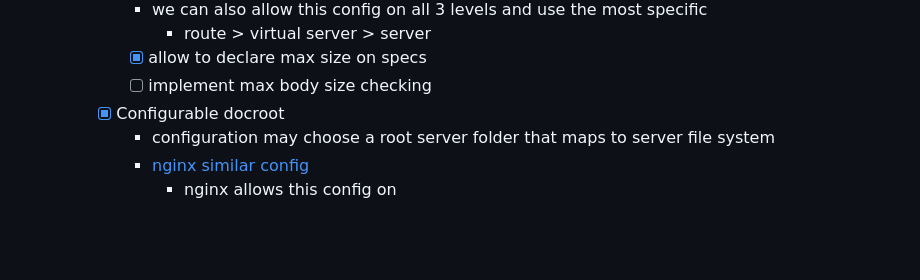
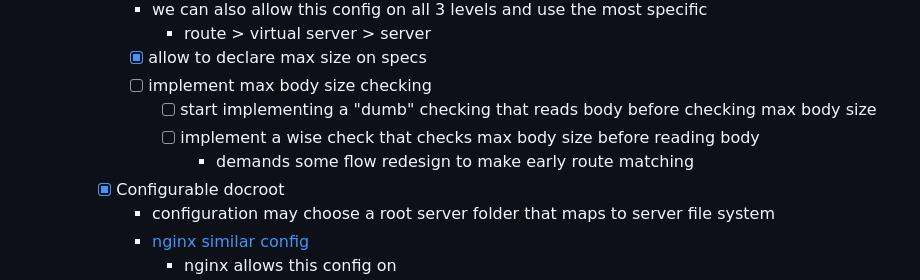
Before and after one commit to RedJocker/42spWebServer, a Markdown page: README.md, the part around the change. GitHub-like rendering; blank space fills up the shorter version.

Commit message:
Task: update max body size task

```diff
--- a/README.md
+++ b/README.md
@@ -76,6 +76,10 @@ empty
         - route > virtual server > server
       - [x] allow to declare max size on specs
       - [ ] implement max body size checking
+        - [ ] start implementing a "dumb" checking
+              that reads body before checking max body size
+        -  [ ] implement a wise check that checks max body size before reading body
+            - demands some flow redesign to make early route matching
     - [X] Configurable docroot
       - configuration may choose a root server folder that maps to server file system
       - [nginx similar config](https://nginx.org/en/docs/http/ngx_http_core_module.html#root)
```
